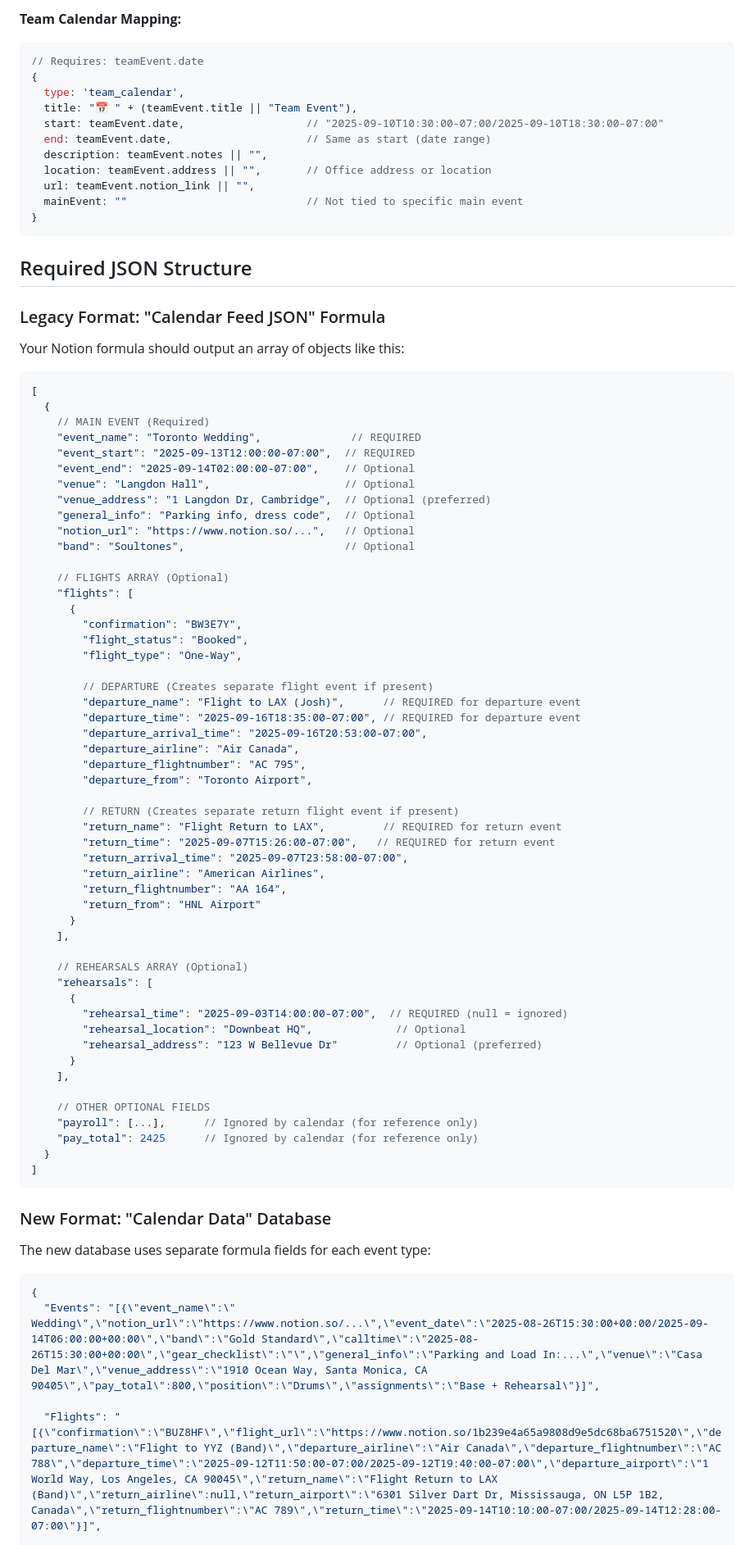
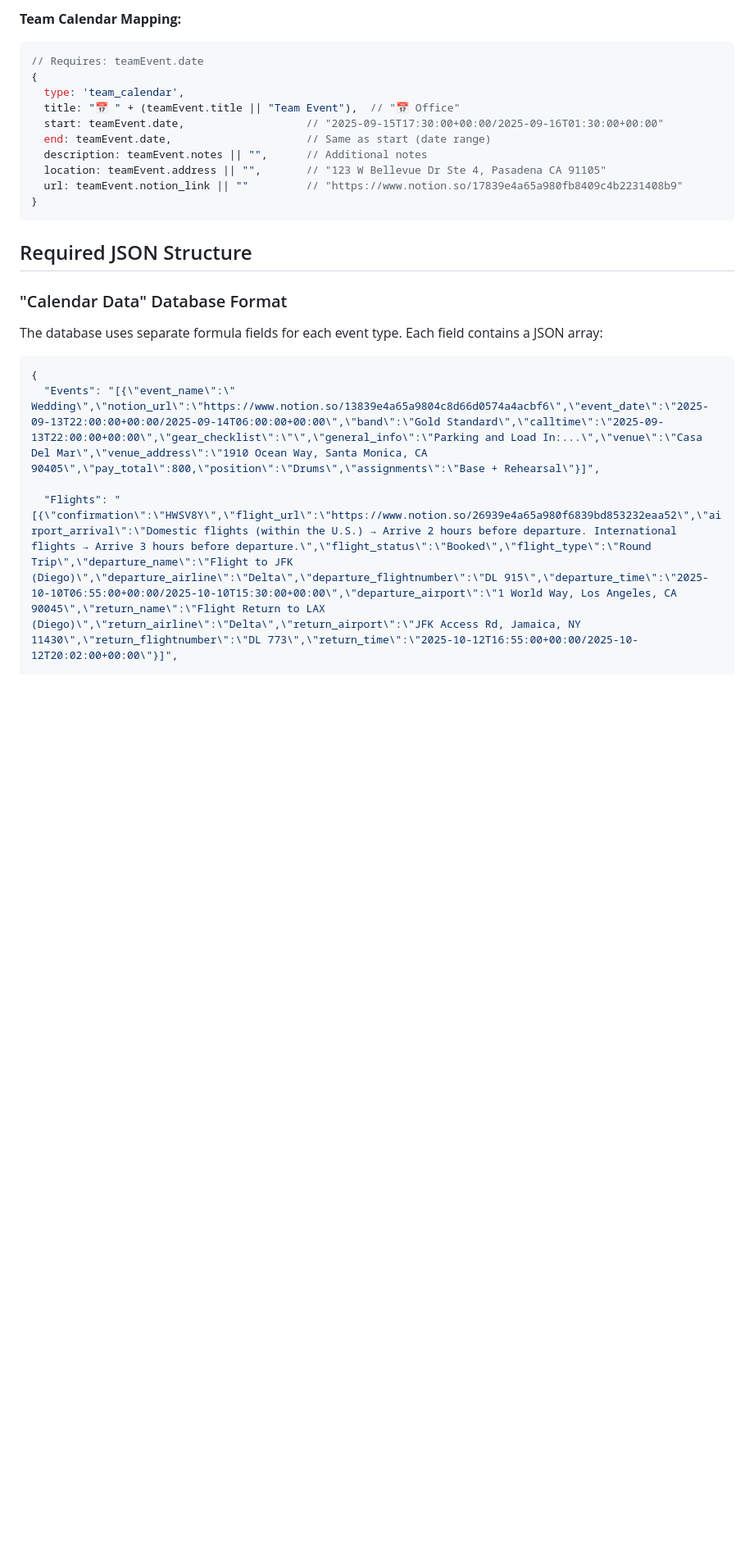
Before and after one commit to downbeat-agency/notion-calendar-feeds, a Markdown page: EVENT_MAPPING.md, the part around the change printed below. Shown: that part at 82% size. Drawn GitHub-style; blank space fills up the shorter version.

````diff
--- a/EVENT_MAPPING.md
+++ b/EVENT_MAPPING.md
@@ -149,81 +215,23 @@ Each data source can generate multiple calendar events (main events + flights +
 // Requires: teamEvent.date
 {
   type: 'team_calendar',
-  title: "📅 " + (teamEvent.title || "Team Event"),
-  start: teamEvent.date,                   // "2025-09-10T10:30:00-07:00/2025-09-10T18:30:00-07:00"
+  title: "📅 " + (teamEvent.title || "Team Event"),  // "📅 Office"
+  start: teamEvent.date,                   // "2025-09-15T17:30:00+00:00/2025-09-16T01:30:00+00:00"
   end: teamEvent.date,                     // Same as start (date range)
-  description: teamEvent.notes || "",
-  location: teamEvent.address || "",       // Office address or location
-  url: teamEvent.notion_link || "",
-  mainEvent: ""                            // Not tied to specific main event
+  description: teamEvent.notes || "",      // Additional notes
+  location: teamEvent.address || "",       // "123 W Bellevue Dr Ste 4, Pasadena CA 91105"
+  url: teamEvent.notion_link || ""         // "https://www.notion.so/17839e4a65a980fb8409c4b2231408b9"
 }
 ```
 
 ## Required JSON Structure
 
-### Legacy Format: "Calendar Feed JSON" Formula
-Your Notion formula should output an array of objects like this:
-
-```javascript
-[
-  {
-    // MAIN EVENT (Required)
-    "event_name": "Toronto Wedding",              // REQUIRED
-    "event_start": "2025-09-13T12:00:00-07:00",  // REQUIRED
-    "event_end": "2025-09-14T02:00:00-07:00",    // Optional
-    "venue": "Langdon Hall",                     // Optional
-    "venue_address": "1 Langdon Dr, Cambridge",  // Optional (preferred)
-    "general_info": "Parking info, dress code",  // Optional
-    "notion_url": "https://www.notion.so/...",   // Optional
-    "band": "Soultones",                         // Optional
-
-    // FLIGHTS ARRAY (Optional)
-    "flights": [
-      {
-        "confirmation": "BW3E7Y",
-        "flight_status": "Booked",
-        "flight_type": "One-Way",
-
-        // DEPARTURE (Creates separate flight event if present)
-        "departure_name": "Flight to LAX (Josh)",      // REQUIRED for departure event
-        "departure_time": "2025-09-16T18:35:00-07:00", // REQUIRED for departure event
-        "departure_arrival_time": "2025-09-16T20:53:00-07:00",
-        "departure_airline": "Air Canada",
-        "departure_flightnumber": "AC 795",
-        "departure_from": "Toronto Airport",
-
-        // RETURN (Creates separate return flight event if present)
-        "return_name": "Flight Return to LAX",         // REQUIRED for return event
-        "return_time": "2025-09-07T15:26:00-07:00",   // REQUIRED for return event
-        "return_arrival_time": "2025-09-07T23:58:00-07:00",
-        "return_airline": "American Airlines",
-        "return_flightnumber": "AA 164",
-        "return_from": "HNL Airport"
-      }
-    ],
-
-    // REHEARSALS ARRAY (Optional)
-    "rehearsals": [
-      {
-        "rehearsal_time": "2025-09-03T14:00:00-07:00",  // REQUIRED (null = ignored)
-        "rehearsal_location": "Downbeat HQ",             // Optional
-        "rehearsal_address": "123 W Bellevue Dr"         // Optional (preferred)
-      }
-    ],
-
-    // OTHER OPTIONAL FIELDS
-    "payroll": [...],      // Ignored by calendar (for reference only)
-    "pay_total": 2425      // Ignored by calendar (for reference only)
-  }
-]
-```
-
-### New Format: "Calendar Data" Database
-The new database uses separate formula fields for each event type:
+### "Calendar Data" Database Format
+The database uses separate formula fields for each event type. Each field contains a JSON array:
 
 ```javascript
 {
-  "Events": "[{\"event_name\":\" Wedding\",\"notion_url\":\"https://www.notion.so/...\",\"event_date\":\"2025-08-26T15:30:00+00:00/2025-09-14T06:00:00+00:00\",\"band\":\"Gold Standard\",\"calltime\":\"2025-08-26T15:30:00+00:00\",\"gear_checklist\":\"\",\"general_info\":\"Parking and Load In:...\",\"venue\":\"Casa Del Mar\",\"venue_address\":\"1910 Ocean Way, Santa Monica, CA 90405\",\"pay_total\":800,\"position\":\"Drums\",\"assignments\":\"Base + Rehearsal\"}]",
+  "Events": "[{\"event_name\":\" Wedding\",\"notion_url\":\"https://www.notion.so/13839e4a65a9804c8d66d0574a4acbf6\",\"event_date\":\"2025-09-13T22:00:00+00:00/2025-09-14T06:00:00+00:00\",\"band\":\"Gold Standard\",\"calltime\":\"2025-09-13T22:00:00+00:00\",\"gear_checklist\":\"\",\"general_info\":\"Parking and Load In:...\",\"venue\":\"Casa Del Mar\",\"venue_address\":\"1910 Ocean Way, Santa Monica, CA 90405\",\"pay_total\":800,\"position\":\"Drums\",\"assignments\":\"Base + Rehearsal\"}]",
 
-  "Flights": "[{\"confirmation\":\"BUZ8HF\",\"flight_url\":\"https://www.notion.so/1b239e4a65a9808d9e5dc68ba6751520\",\"departure_name\":\"Flight to YYZ (Band)\",\"departure_airline\":\"Air Canada\",\"departure_flightnumber\":\"AC 788\",\"departure_time\":\"2025-09-12T11:50:00-07:00/2025-09-12T19:40:00-07:00\",\"departure_airport\":\"1 World Way, Los Angeles, CA 90045\",\"return_name\":\"Flight Return to LAX (Band)\",\"return_airline\":null,\"return_airport\":\"6301 Silver Dart Dr, Mississauga, ON L5P 1B2, Canada\",\"return_flightnumber\":\"AC 789\",\"return_time\":\"2025-09-14T10:10:00-07:00/2025-09-14T12:28:00-07:00\"}]",
+  "Flights": "[{\"confirmation\":\"HWSV8Y\",\"flight_url\":\"https://www.notion.so/26939e4a65a980f6839bd853232eaa52\",\"airport_arrival\":\"Domestic flights (within the U.S.) → Arrive 2 hours before departure. International flights → Arrive 3 hours before departure.\",\"flight_status\":\"Booked\",\"flight_type\":\"Round Trip\",\"departure_name\":\"Flight to JFK (Diego)\",\"departure_airline\":\"Delta\",\"departure_flightnumber\":\"DL 915\",\"departure_time\":\"2025-10-10T06:55:00+00:00/2025-10-10T15:30:00+00:00\",\"departure_airport\":\"1 World Way, Los Angeles, CA 90045\",\"return_name\":\"Flight Return to LAX (Diego)\",\"return_airline\":\"Delta\",\"return_airport\":\"JFK Access Rd, Jamaica, NY 11430\",\"return_flightnumber\":\"DL 773\",\"return_time\":\"2025-10-12T16:55:00+00:00/2025-10-12T20:02:00+00:00\"}]",
 
````
Also changed, not shown: other parts of EVENT_MAPPING.md (+154 -98 lines).
